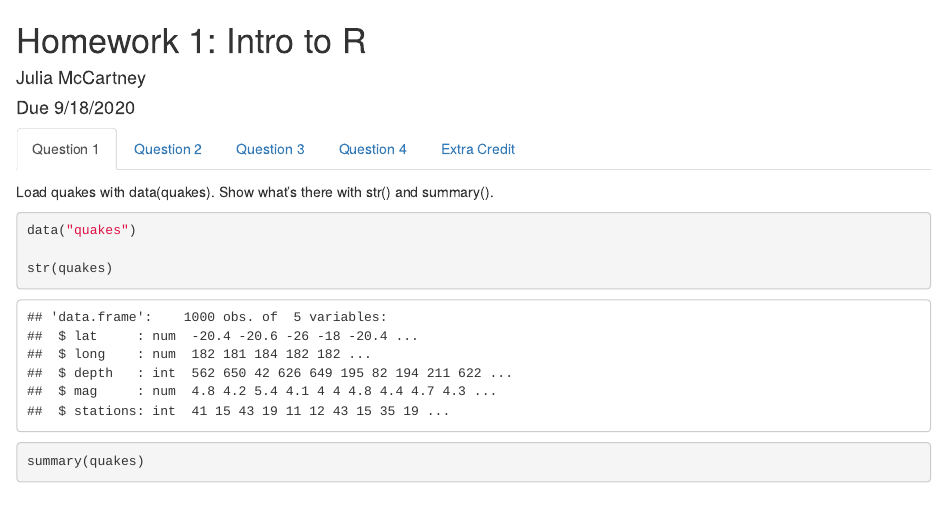
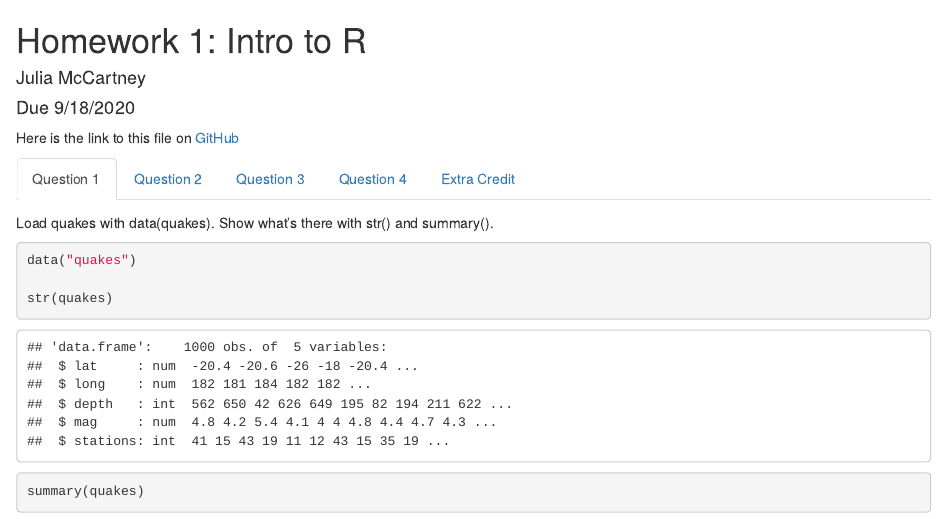
Before and after one commit to julia-mccartney/McCartney_Biol_607, an R Markdown document (homework/01_McCartney_Julia_2020.Rmd): the page in a window 1100 px wide, from its top. The pictures show the output file homework/01_McCartney_Julia_2020.html that the author committed with the source, opened offline.

Commit message:
Updating homework with GitHub link

````diff
--- a/homework/01_McCartney_Julia_2020.Rmd
+++ b/homework/01_McCartney_Julia_2020.Rmd
@@ -7,6 +7,8 @@ output: html_document
 
 #### Julia McCartney
 #### Due 9/18/2020
+
+Here is the link to this file on [GitHub](https://github.com/julia-mccartney/McCartney_Biol_607/tree/master/homework)
 
 
 ```{r setup, include=FALSE}
````
Also changed, not shown: homework/01_McCartney_Julia_2020.html.
